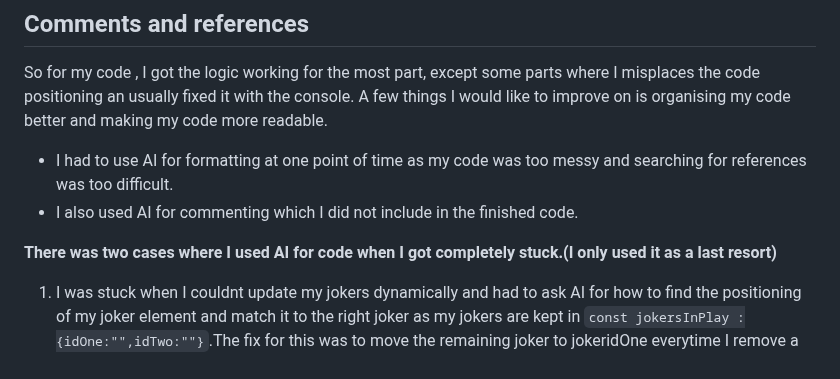
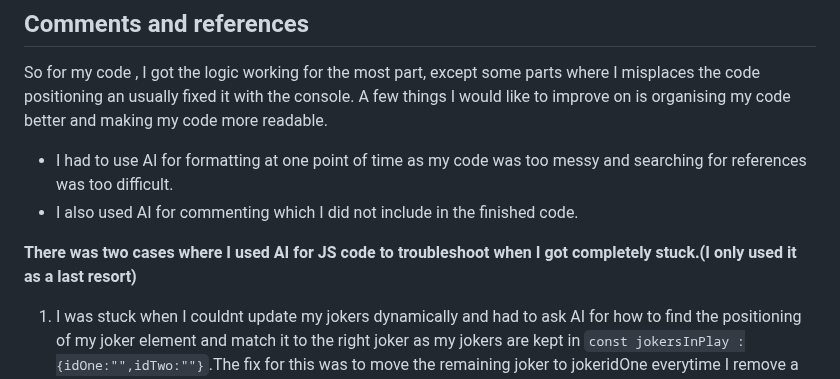
Before and after one commit to manxzo/Project-1, a Markdown page: README.md, the part around the change. GitHub-like rendering.

````diff
--- a/README.md
+++ b/README.md
@@ -132,7 +132,7 @@ A few things I would like to improve on is organising my code better and making
 - I had to use AI for formatting at one point of time as my code was too messy and searching for references was too difficult.
 - I also used AI for commenting which I did not include in the finished code.
 
-**There was two cases where I used AI for code when I got completely stuck.(I only used it as a last resort)**
+**There was two cases where I used AI for JS code to troubleshoot when I got completely stuck.(I only used it as a last resort)**
 1. I was stuck when I couldnt update my jokers dynamically and had to ask AI for how to find the positioning of my joker element and match it to the right joker as my jokers are kept in ```const jokersInPlay :{idOne:"",idTwo:""}```.The fix for this was to move the remaining joker to jokeridOne everytime I remove a joker so that the joker is always in the right positioning.
 2. The other case was when I was having issues with my bosses - specifically the braille and No Money for a suit Bosses, not updating my cards properly to hidden. Turns out my issue was I was applying them to the deck itself and not the hands/table.
 Most of the time if i didnt know the code to perform a function I just googled for it and learnt how the function worked - eg. Deep cloning an array with JSON.stringify
````
